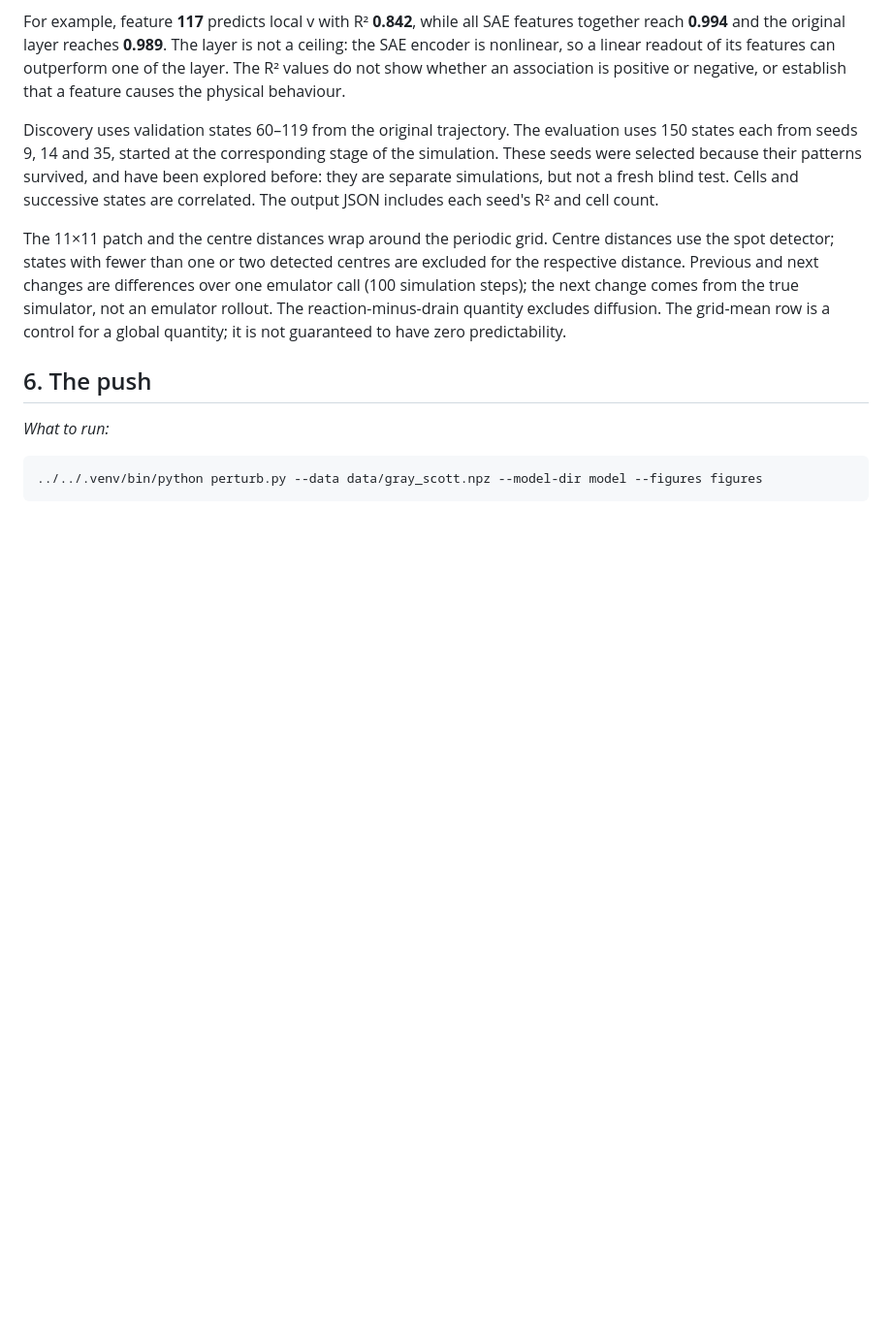
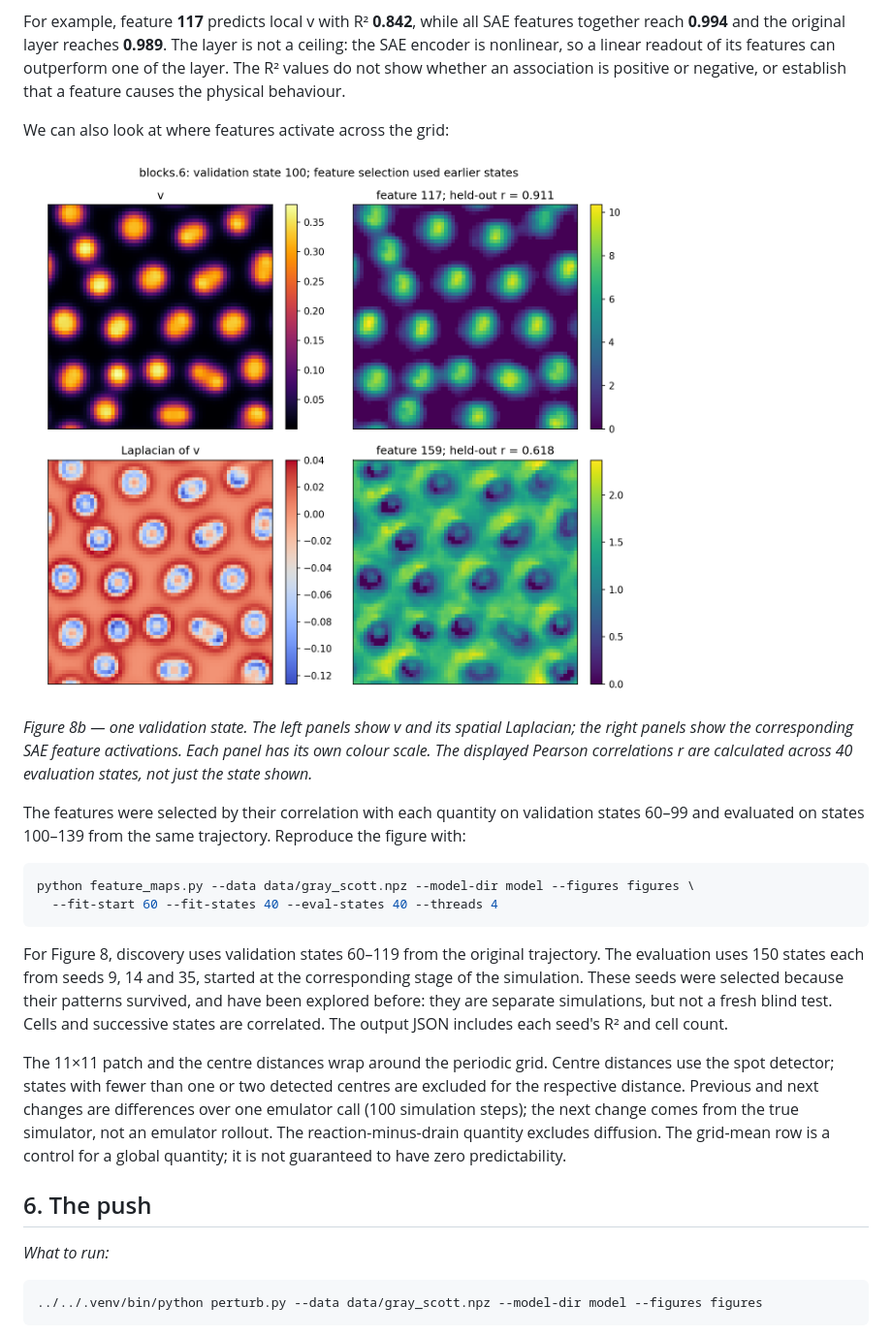
Before and after one commit to NLeSC-Knowledge-Development/SAE-GrayScott, a Markdown page: README.md, the part around the change. Shown at 97% size. Rendered like a GitHub page; pictures changed too: figures/sae_feature_maps.png (added); blank space fills up the shorter version.

````diff
--- a/README.md
+++ b/README.md
@@ -373,8 +373,26 @@ encoder is nonlinear, so a linear readout of its features can outperform one of
 The R² values do not show whether an association is positive or negative, or establish that a
 feature causes the physical behaviour.
 
-Discovery uses validation states 60–119 from the original trajectory. The evaluation uses 150
-states each from seeds 9, 14 and 35, started at the corresponding stage of the simulation.
+We can also look at where features activate across the grid:
+
+![Feature maps alongside physical fields](figures/sae_feature_maps.png)
+
+*Figure 8b — one validation state. The left panels show v and its spatial Laplacian; the
+right panels show the corresponding SAE feature activations. Each panel has its own colour
+scale. The displayed Pearson correlations r are calculated across 40 evaluation states,
+not just the state shown.*
+
+The features were selected by their correlation with each quantity on validation states
+60–99 and evaluated on states 100–139 from the same trajectory. Reproduce the figure with:
+
+```bash
+python feature_maps.py --data data/gray_scott.npz --model-dir model --figures figures \
+  --fit-start 60 --fit-states 40 --eval-states 40 --threads 4
+```
+
+For Figure 8, discovery uses validation states 60–119 from the original trajectory. The
+evaluation uses 150 states each from seeds 9, 14 and 35, started at the corresponding stage
+of the simulation.
 These seeds were selected because their patterns survived, and have been explored before:
 they are separate simulations, but not a fresh blind test. Cells and successive states are
 correlated. The output JSON includes each seed's R² and cell count.
````
Also changed, not shown: 1 other file.
